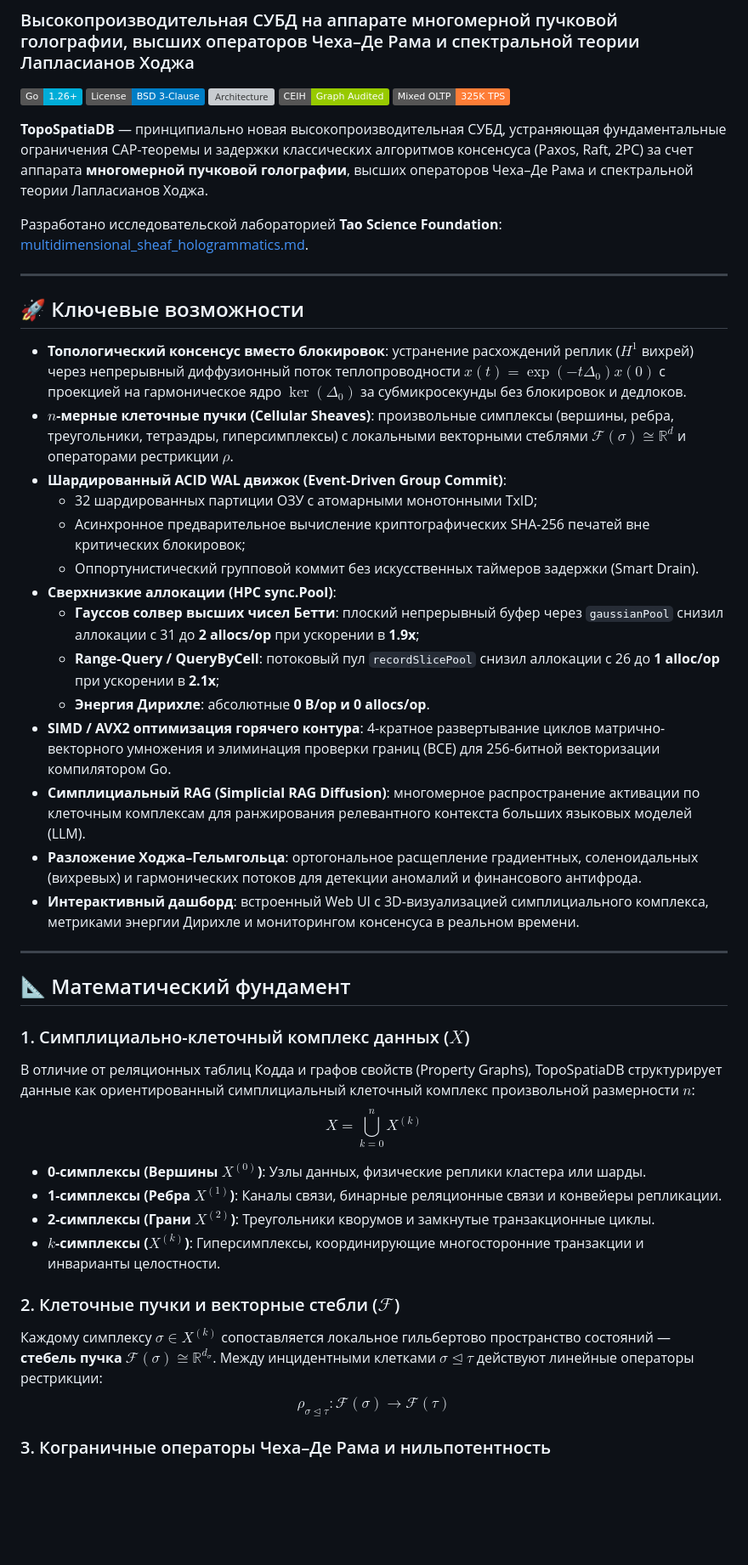
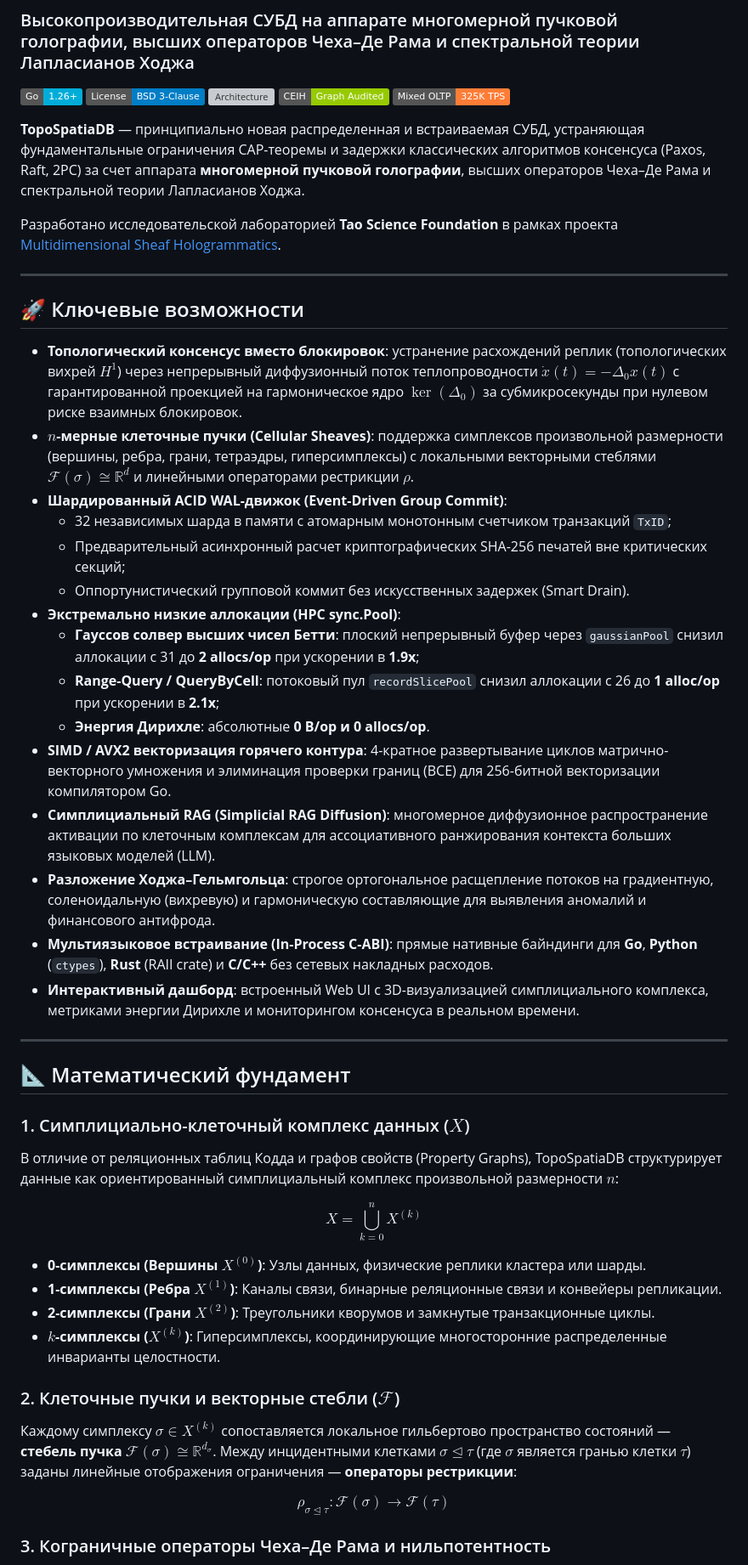
Before and after one commit to Homiakus/TopoSpatiaDB, a Markdown page: README.md, the part around one of its changes. Shown at 85% size. Drawn GitHub-style; badges without logos; blank space fills up the shorter version; grey boxes are pictures that could not be loaded.

```diff
--- a/README.md
+++ b/README.md
@@ -7,27 +7,28 @@
 [![CEIH Certified](https://img.shields.io/badge/CEIH-Graph%20Audited-green)](topospatiadb.ceihg)
 [![OLTP Throughput](https://img.shields.io/badge/Mixed%20OLTP-325K%20TPS-orange)](PERFORMANCE_BENCHMARK_REPORT.md)
 
-**TopoSpatiaDB** — принципиально новая высокопроизводительная СУБД, устраняющая фундаментальные ограничения CAP-теоремы и задержки классических алгоритмов консенсуса (Paxos, Raft, 2PC) за счет аппарата **многомерной пучковой голографии**, высших операторов Чеха–Де Рама и спектральной теории Лапласианов Ходжа.
+**TopoSpatiaDB** — принципиально новая распределенная и встраиваемая СУБД, устраняющая фундаментальные ограничения CAP-теоремы и задержки классических алгоритмов консенсуса (Paxos, Raft, 2PC) за счет аппарата **многомерной пучковой голографии**, высших операторов Чеха–Де Рама и спектральной теории Лапласианов Ходжа.
 
-Разработано исследовательской лабораторией **Tao Science Foundation**: [multidimensional_sheaf_hologrammatics.md](file:///home/den/main/20-29%20AI%20Platforms/23%20Science%20AI/23.01%20Tao%20Science/tao-science/all-math/multidimensional_topological_holography/multidimensional_sheaf_hologrammatics.md).
+Разработано исследовательской лабораторией **Tao Science Foundation** в рамках проекта [Multidimensional Sheaf Hologrammatics](file:///home/den/main/20-29%20AI%20Platforms/23%20Science%20AI/23.01%20Tao%20Science/tao-science/all-math/multidimensional_topological_holography/multidimensional_sheaf_hologrammatics.md).
 
 ---
 
 ## 🚀 Ключевые возможности
 
-* **Топологический консенсус вместо блокировок**: устранение расхождений реплик ($H^1$ вихрей) через непрерывный диффузионный поток теплопроводности $x(t) = \exp(-t \Delta_0) x(0)$ с проекцией на гармоническое ядро $\ker(\Delta_0)$ за субмикросекунды без блокировок и дедлоков.
-* **$n$-мерные клеточные пучки (Cellular Sheaves)**: произвольные симплексы (вершины, ребра, треугольники, тетраэдры, гиперсимплексы) с локальными векторными стеблями $\mathcal{F}(\sigma) \cong \mathbb{R}^d$ и операторами рестрикции $\rho$.
-* **Шардированный ACID WAL движок (Event-Driven Group Commit)**:
-  * 32 шардированных партиции ОЗУ с атомарными монотонными TxID;
-  * Асинхронное предварительное вычисление криптографических SHA-256 печатей вне критических блокировок;
-  * Оппортунистический групповой коммит без искусственных таймеров задержки (Smart Drain).
-* **Сверхнизкие аллокации (HPC sync.Pool)**:
+* **Топологический консенсус вместо блокировок**: устранение расхождений реплик (топологических вихрей $H^1$) через непрерывный диффузионный поток теплопроводности $\dot{x}(t) = -\Delta_0 x(t)$ с гарантированной проекцией на гармоническое ядро $\ker(\Delta_0)$ за субмикросекунды при нулевом риске взаимных блокировок.
+* **$n$-мерные клеточные пучки (Cellular Sheaves)**: поддержка симплексов произвольной размерности (вершины, ребра, грани, тетраэдры, гиперсимплексы) с локальными векторными стеблями $\mathcal{F}(\sigma) \cong \mathbb{R}^d$ и линейными операторами рестрикции $\rho$.
+* **Шардированный ACID WAL-движок (Event-Driven Group Commit)**:
+  * 32 независимых шарда в памяти с атомарным монотонным счетчиком транзакций `TxID`;
+  * Предварительный асинхронный расчет криптографических SHA-256 печатей вне критических секций;
+  * Оппортунистический групповой коммит без искусственных задержек (Smart Drain).
+* **Экстремально низкие аллокации (HPC sync.Pool)**:
   * **Гауссов солвер высших чисел Бетти**: плоский непрерывный буфер через `gaussianPool` снизил аллокации с 31 до **2 allocs/op** при ускорении в **1.9x**;
   * **Range-Query / QueryByCell**: потоковый пул `recordSlicePool` снизил аллокации с 26 до **1 alloc/op** при ускорении в **2.1x**;
   * **Энергия Дирихле**: абсолютные **0 B/op и 0 allocs/op**.
-* **SIMD / AVX2 оптимизация горячего контура**: 4-кратное развертывание циклов матрично-векторного умножения и элиминация проверки границ (BCE) для 256-битной векторизации компилятором Go.
-* **Симплициальный RAG (Simplicial RAG Diffusion)**: многомерное распространение активации по клеточным комплексам для ранжирования релевантного контекста больших языковых моделей (LLM).
-* **Разложение Ходжа–Гельмгольца**: ортогональное расщепление градиентных, соленоидальных (вихревых) и гармонических потоков для детекции аномалий и финансового антифрода.
+* **SIMD / AVX2 векторизация горячего контура**: 4-кратное развертывание циклов матрично-векторного умножения и элиминация проверки границ (BCE) для 256-битной векторизации компилятором Go.
+* **Симплициальный RAG (Simplicial RAG Diffusion)**: многомерное диффузионное распространение активации по клеточным комплексам для ассоциативного ранжирования контекста больших языковых моделей (LLM).
+* **Разложение Ходжа–Гельмгольца**: строгое ортогональное расщепление потоков на градиентную, соленоидальную (вихревую) и гармоническую составляющие для выявления аномалий и финансового антифрода.
+* **Мультиязыковое встраивание (In-Process C-ABI)**: прямые нативные байндинги для **Go**, **Python** (`ctypes`), **Rust** (RAII crate) и **C/C++** без сетевых накладных расходов.
 * **Интерактивный дашборд**: встроенный Web UI с 3D-визуализацией симплициального комплекса, метриками энергии Дирихле и мониторингом консенсуса в реальном времени.
 
 ---
@@ -35,16 +36,23 @@
 ## 📐 Математический фундамент
 
 ### 1. Симплициально-клеточный комплекс данных ($X$)
-В отличие от реляционных таблиц Кодда и графов свойств (Property Graphs), TopoSpatiaDB структурирует данные как ориентированный симплициальный клеточный комплекс произвольной размерности $n$:
-$$X = \bigcup_{k=0}^n X^{(k)}$$
+В отличие от реляционных таблиц Кодда и графов свойств (Property Graphs), TopoSpatiaDB структурирует данные как ориентированный симплициальный комплекс произвольной размерности $n$:
+
+$$
+X = \bigcup_{k=0}^n X^{(k)}
+$$
+
 * **0-симплексы (Вершины $X^{(0)}$)**: Узлы данных, физические реплики кластера или шарды.
 * **1-симплексы (Ребра $X^{(1)}$)**: Каналы связи, бинарные реляционные связи и конвейеры репликации.
 * **2-симплексы (Грани $X^{(2)}$)**: Треугольники кворумов и замкнутые транзакционные циклы.
-* **$k$-симплексы ($X^{(k)}$)**: Гиперсимплексы, координирующие многосторонние транзакции и инварианты целостности.
+* **$k$-симплексы ($X^{(k)}$)**: Гиперсимплексы, координирующие многосторонние распределенные инварианты целостности.
 
 ### 2. Клеточные пучки и векторные стебли ($\mathcal{F}$)
 Каждому симплексу $\sigma \in X^{(k)}$ сопоставляется локальное гильбертово пространство состояний — **стебель пучка** $\mathcal{F}(\sigma) \cong \mathbb{R}^{d_\sigma}$.
-Между инцидентными клетками $\sigma \trianglelefteq \tau$ действуют линейные операторы рестрикции:
-$$\rho_{\sigma \trianglelefteq \tau} \colon \mathcal{F}(\sigma) \longrightarrow \mathcal{F}(\tau)$$
+Между инцидентными клетками $\sigma \trianglelefteq \tau$ (где $\sigma$ является гранью клетки $\tau$) заданы линейные отображения ограничения — **операторы рестрикции**:
+
+$$
+\rho_{\sigma \trianglelefteq \tau} \colon \mathcal{F}(\sigma) \longrightarrow \mathcal{F}(\tau)
+$$
 
 ### 3. Кограничные операторы Чеха–Де Рама и нильпотентность
```
Also changed, not shown: other parts of README.md (+76 -38 lines).
